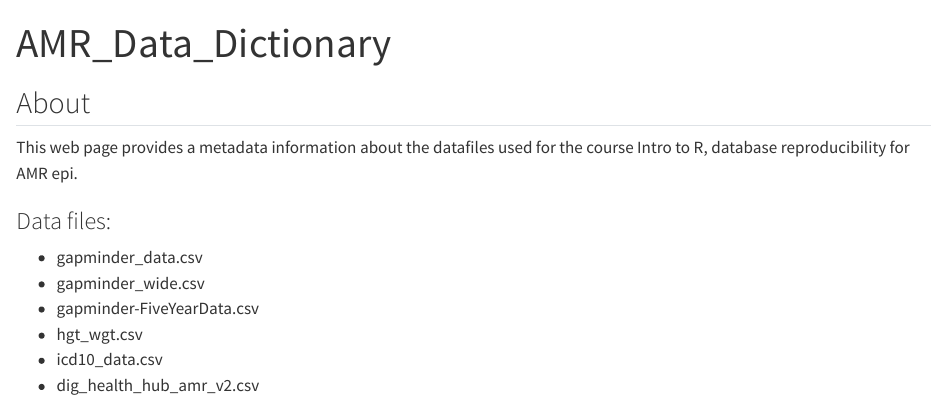
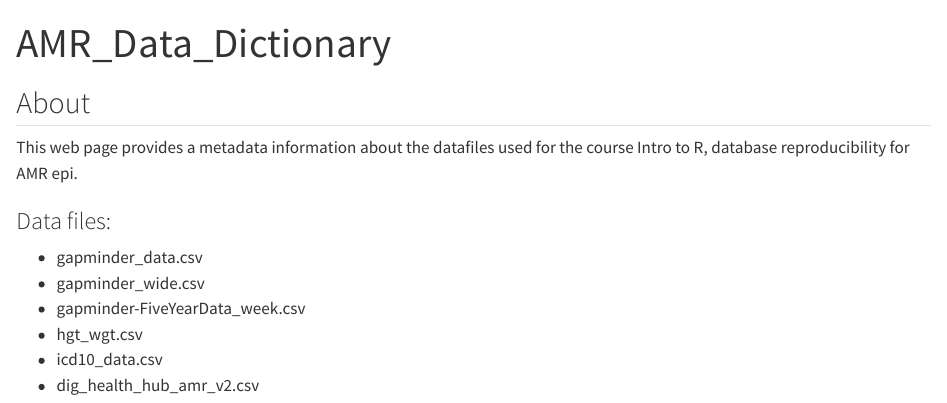
Before and after one commit to Chukwunonye2/AMR_Data_Dictionary, a Quarto document (index.qmd): the page in a window 1100 px wide, from its top. Rendered offline with R 4.5, knitr and Pandoc in place of Quarto, with nearby package versions.

Commit message:
added week to line 12

```diff
--- a/index.qmd
+++ b/index.qmd
@@ -9,7 +9,7 @@ This web page provides a metadata information about the datafiles used for the c
 
 - gapminder_data.csv
 - gapminder_wide.csv
-- gapminder-FiveYearData.csv
+- gapminder-FiveYearData_week.csv
 - hgt_wgt.csv
 - icd10_data.csv
 - dig_health_hub_amr_v2.csv
```
